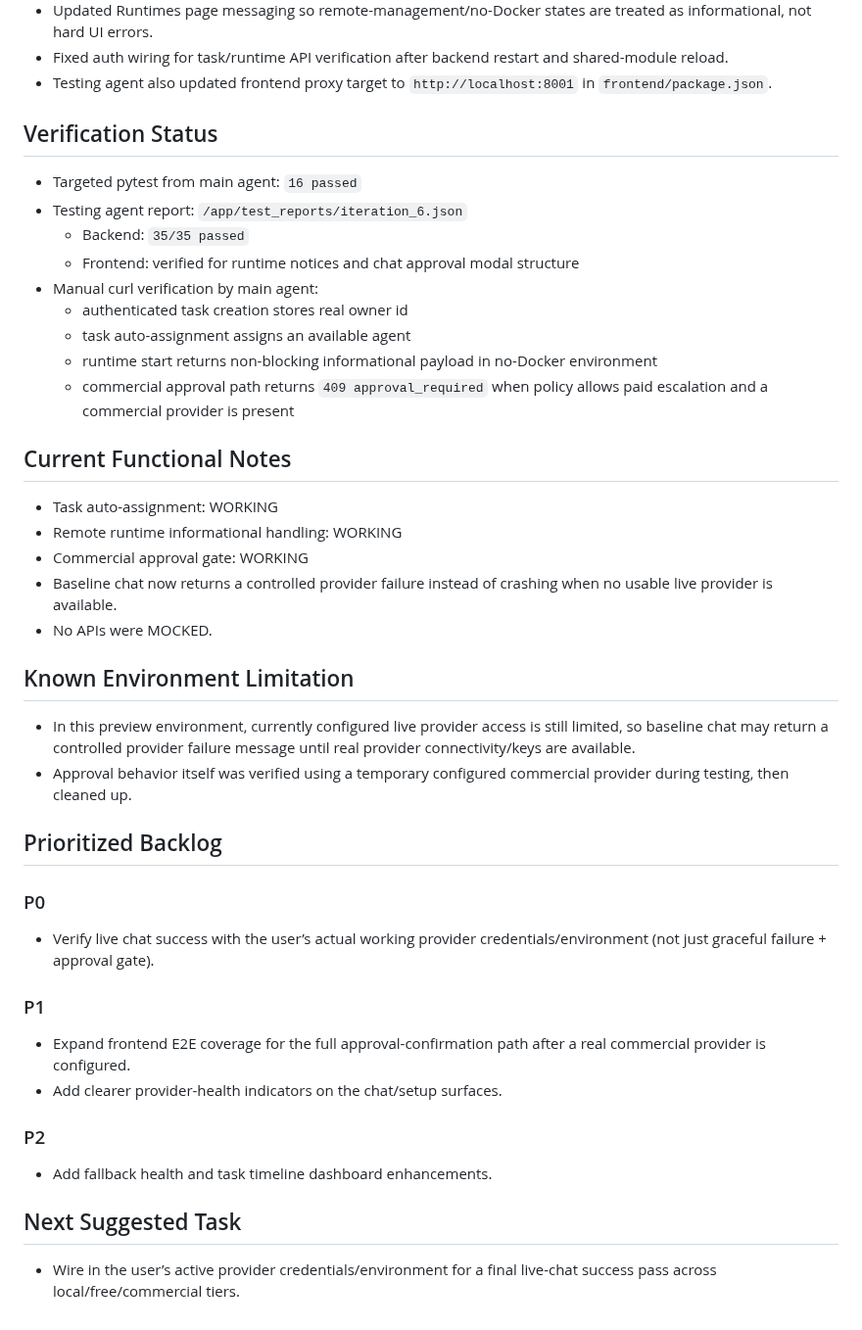
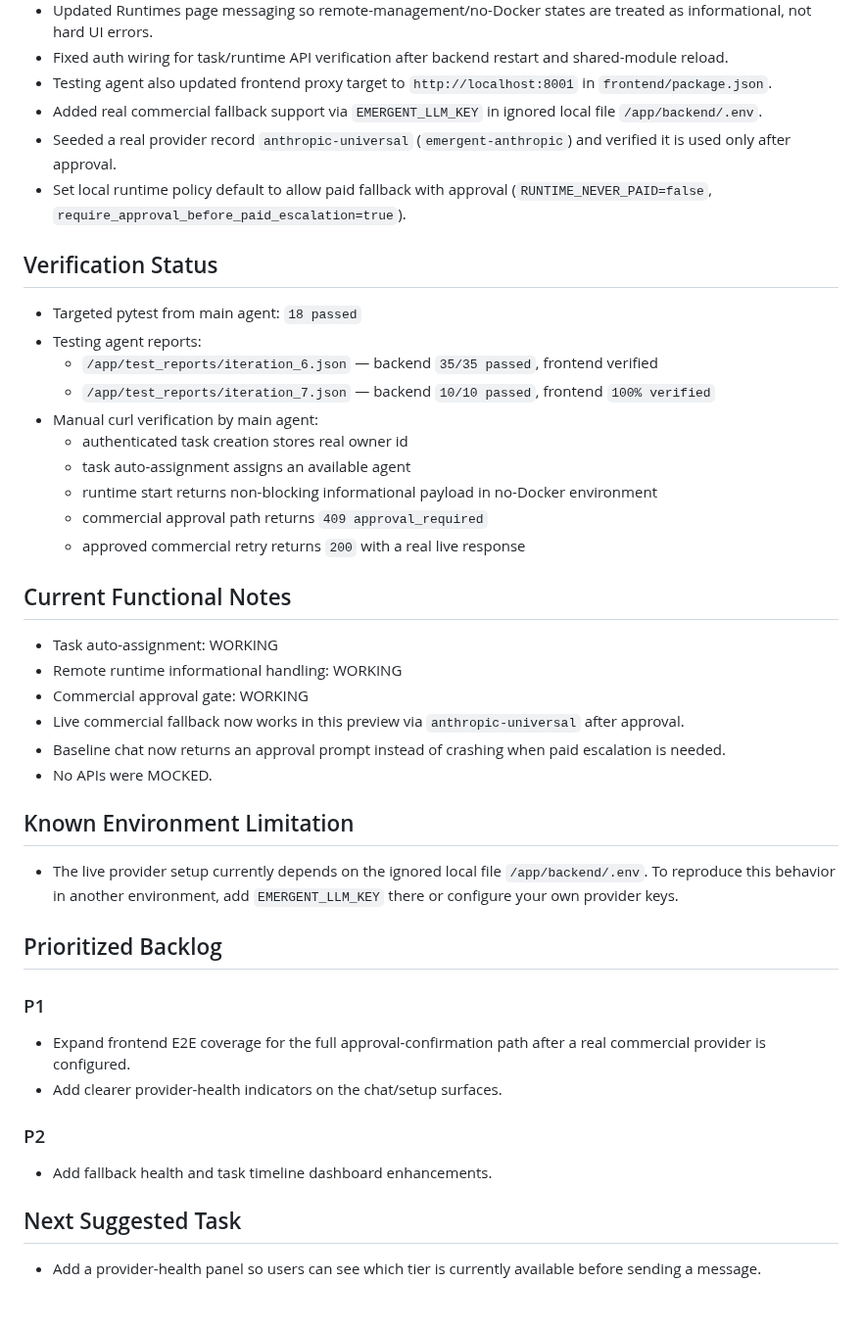
Before and after one commit to strikersam/local-llm-server, a Markdown page: memory/PRD.md, the part around the change. Shown at 98% size. GitHub-like rendering.

Commit message:
auto-commit for de01360e-0dbd-4c96-9a9e-729931bdc4bc

```diff
--- a/memory/PRD.md
+++ b/memory/PRD.md
@@ -36,33 +36,34 @@
 - Updated Runtimes page messaging so remote-management/no-Docker states are treated as informational, not hard UI errors.
 - Fixed auth wiring for task/runtime API verification after backend restart and shared-module reload.
 - Testing agent also updated frontend proxy target to `http://localhost:8001` in `frontend/package.json`.
+- Added real commercial fallback support via `EMERGENT_LLM_KEY` in ignored local file `/app/backend/.env`.
+- Seeded a real provider record `anthropic-universal` (`emergent-anthropic`) and verified it is used only after approval.
+- Set local runtime policy default to allow paid fallback with approval (`RUNTIME_NEVER_PAID=false`, `require_approval_before_paid_escalation=true`).
 
 ## Verification Status
-- Targeted pytest from main agent: `16 passed`
-- Testing agent report: `/app/test_reports/iteration_6.json`
-  - Backend: `35/35 passed`
-  - Frontend: verified for runtime notices and chat approval modal structure
+- Targeted pytest from main agent: `18 passed`
+- Testing agent reports:
+  - `/app/test_reports/iteration_6.json` — backend `35/35 passed`, frontend verified
+  - `/app/test_reports/iteration_7.json` — backend `10/10 passed`, frontend `100% verified`
 - Manual curl verification by main agent:
   - authenticated task creation stores real owner id
   - task auto-assignment assigns an available agent
   - runtime start returns non-blocking informational payload in no-Docker environment
-  - commercial approval path returns `409 approval_required` when policy allows paid escalation and a commercial provider is present
+  - commercial approval path returns `409 approval_required`
+  - approved commercial retry returns `200` with a real live response
 
 ## Current Functional Notes
 - Task auto-assignment: WORKING
 - Remote runtime informational handling: WORKING
 - Commercial approval gate: WORKING
-- Baseline chat now returns a controlled provider failure instead of crashing when no usable live provider is available.
+- Live commercial fallback now works in this preview via `anthropic-universal` after approval.
+- Baseline chat now returns an approval prompt instead of crashing when paid escalation is needed.
 - No APIs were MOCKED.
 
 ## Known Environment Limitation
-- In this preview environment, currently configured live provider access is still limited, so baseline chat may return a controlled provider failure message until real provider connectivity/keys are available.
-- Approval behavior itself was verified using a temporary configured commercial provider during testing, then cleaned up.
+- The live provider setup currently depends on the ignored local file `/app/backend/.env`. To reproduce this behavior in another environment, add `EMERGENT_LLM_KEY` there or configure your own provider keys.
 
 ## Prioritized Backlog
-### P0
-- Verify live chat success with the user’s actual working provider credentials/environment (not just graceful failure + approval gate).
-
 ### P1
 - Expand frontend E2E coverage for the full approval-confirmation path after a real commercial provider is configured.
 - Add clearer provider-health indicators on the chat/setup surfaces.
@@ -71,4 +72,4 @@
 - Add fallback health and task timeline dashboard enhancements.
 
 ## Next Suggested Task
-- Wire in the user’s active provider credentials/environment for a final live-chat success pass across local/free/commercial tiers.
+- Add a provider-health panel so users can see which tier is currently available before sending a message.
```
